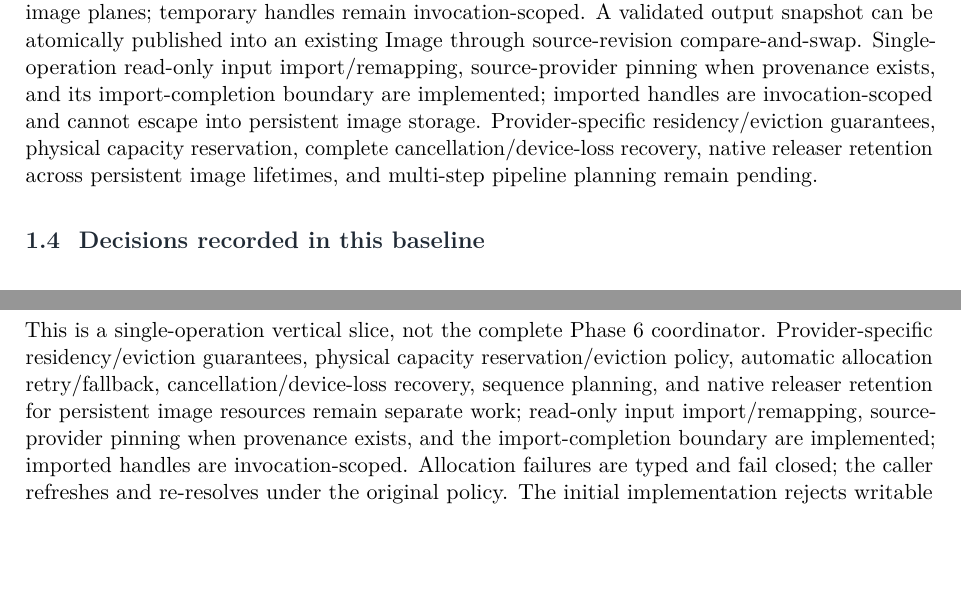
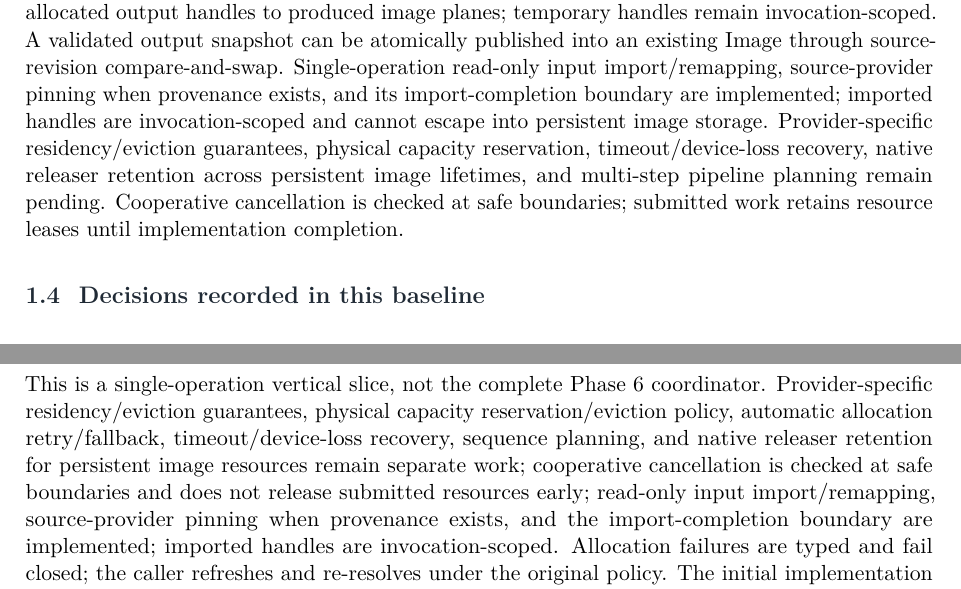
Before and after one commit to Shennagyp/ImageProcessing, a LaTeX document (docs/research/architecture/ImageProcessing-Architecture.tex): two parts of pages 9 and 39 of 51, joined at a grey line, cut so that both start at the same text, the shorter picture padded with empty space. Compiled offline with pdfLaTeX.

Commit message:
Document cooperative cancellation while retaining submitted resources

```diff
--- a/docs/research/architecture/ImageProcessing-Architecture.tex
+++ b/docs/research/architecture/ImageProcessing-Architecture.tex
@@ -210,7 +210,7 @@ Image-operation implementation packages & Supply independent classes conforming
 \end{tabularx}
 \end{center}
 
-This direction avoids two errors. First, a generic execution library must not acquire image-specific concepts merely because image processing is its first consumer. Second, the image-processing API must not expose native GPU mechanisms as its public semantic model. Provider implementations depend on the general protocol; operation adapters depend on the image-processing protocol and whichever provider or library they use. The runtime is the composition point. Its actor-backed operation registry validates implementation metadata, enumerates static operation/step support, and uses private checked type erasure for explicit dispatch. Its independent provider registry discovers provider/device descriptors and state observations into partial environment snapshots, retaining structured failures alongside successful providers. Runtime-owned work accounting, input-bound qualification, initial eligible-candidate ranking, and a single-operation execution coordinator are implemented. RuntimeWorkLedger atomically tracks reserved/submitted work and generic resource accesses; identity-bearing environment snapshots keep those counts separate from provider queue/load observations. The resolver validates exact image revisions/layer targets, typed input identity, required resource bindings, and context feasibility before ranking eligible candidates. The single-operation coordinator pins the exact provider instance, allocates qualified output/temporary roles through the original context, validates returned descriptors and registration provenance, reserves/revalidates the combined resource-access set, dispatches the exact implementation, and retains work and resource handles through the implementation completion boundary. Implementations explicitly map allocated output handles to produced image planes; temporary handles remain invocation-scoped. A validated output snapshot can be atomically published into an existing Image through source-revision compare-and-swap. Single-operation read-only input import/remapping, source-provider pinning when provenance exists, and its import-completion boundary are implemented; imported handles are invocation-scoped and cannot escape into persistent image storage. Provider-specific residency/eviction guarantees, physical capacity reservation, complete cancellation/device-loss recovery, native releaser retention across persistent image lifetimes, and multi-step pipeline planning remain pending.
+This direction avoids two errors. First, a generic execution library must not acquire image-specific concepts merely because image processing is its first consumer. Second, the image-processing API must not expose native GPU mechanisms as its public semantic model. Provider implementations depend on the general protocol; operation adapters depend on the image-processing protocol and whichever provider or library they use. The runtime is the composition point. Its actor-backed operation registry validates implementation metadata, enumerates static operation/step support, and uses private checked type erasure for explicit dispatch. Its independent provider registry discovers provider/device descriptors and state observations into partial environment snapshots, retaining structured failures alongside successful providers. Runtime-owned work accounting, input-bound qualification, initial eligible-candidate ranking, and a single-operation execution coordinator are implemented. RuntimeWorkLedger atomically tracks reserved/submitted work and generic resource accesses; identity-bearing environment snapshots keep those counts separate from provider queue/load observations. The resolver validates exact image revisions/layer targets, typed input identity, required resource bindings, and context feasibility before ranking eligible candidates. The single-operation coordinator pins the exact provider instance, allocates qualified output/temporary roles through the original context, validates returned descriptors and registration provenance, reserves/revalidates the combined resource-access set, dispatches the exact implementation, and retains work and resource handles through the implementation completion boundary. Implementations explicitly map allocated output handles to produced image planes; temporary handles remain invocation-scoped. A validated output snapshot can be atomically published into an existing Image through source-revision compare-and-swap. Single-operation read-only input import/remapping, source-provider pinning when provenance exists, and its import-completion boundary are implemented; imported handles are invocation-scoped and cannot escape into persistent image storage. Provider-specific residency/eviction guarantees, physical capacity reservation, timeout/device-loss recovery, native releaser retention across persistent image lifetimes, and multi-step pipeline planning remain pending. Cooperative cancellation is checked at safe boundaries; submitted work retains resource leases until implementation completion.
 
 \subsection{Decisions recorded in this baseline}
 
@@ -1034,7 +1034,7 @@ The coordinator combines the candidate's declared input accesses with all newly
 
 For an update to an existing \texttt{Image}, the coordinator obtains the source revision from the exact \texttt{ImageStateSnapshot} captured during qualification. It rejects an already-stale current image before dispatch and, after successful output validation, publishes the output snapshot using the existing identity/next-revision compare-and-swap. A concurrent edit during processing therefore prevents publication and is never overwritten. The operation result may also be returned without mutating an existing image; its output snapshot continues to retain the produced resources. A caller creating a new logical image can initialize \texttt{Image} directly from that \texttt{ImageStateSnapshot}, preserving the exact storage binding set without reconstruction.
 
-This is a single-operation vertical slice, not the complete Phase 6 coordinator. Provider-specific residency/eviction guarantees, physical capacity reservation/eviction policy, automatic allocation retry/fallback, cancellation/device-loss recovery, sequence planning, and native releaser retention for persistent image resources remain separate work; read-only input import/remapping, source-provider pinning when provenance exists, and the import-completion boundary are implemented; imported handles are invocation-scoped. Allocation failures are typed and fail closed; the caller refreshes and re-resolves under the original policy. The initial implementation rejects writable output allocation aliasing with an input resource; aliasing is only permitted for an explicitly allowed read-only output whose operation forbids input mutation.
+This is a single-operation vertical slice, not the complete Phase 6 coordinator. Provider-specific residency/eviction guarantees, physical capacity reservation/eviction policy, automatic allocation retry/fallback, timeout/device-loss recovery, sequence planning, and native releaser retention for persistent image resources remain separate work; cooperative cancellation is checked at safe boundaries and does not release submitted resources early; read-only input import/remapping, source-provider pinning when provenance exists, and the import-completion boundary are implemented; imported handles are invocation-scoped. Allocation failures are typed and fail closed; the caller refreshes and re-resolves under the original policy. The initial implementation rejects writable output allocation aliasing with an input resource; aliasing is only permitted for an explicitly allowed read-only output whose operation forbids input mutation.
 
 \section{Numerical and image-semantic contracts}
 
```
